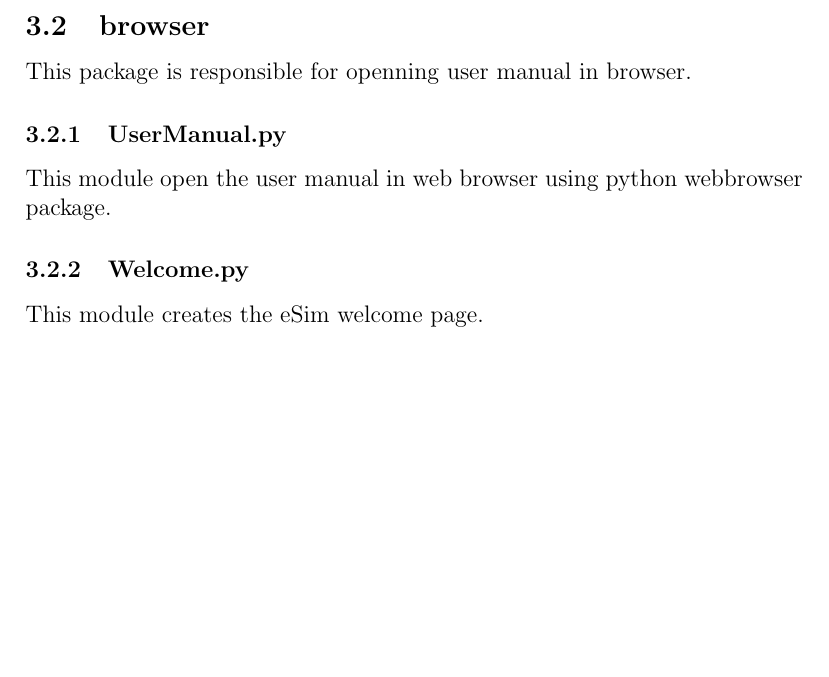
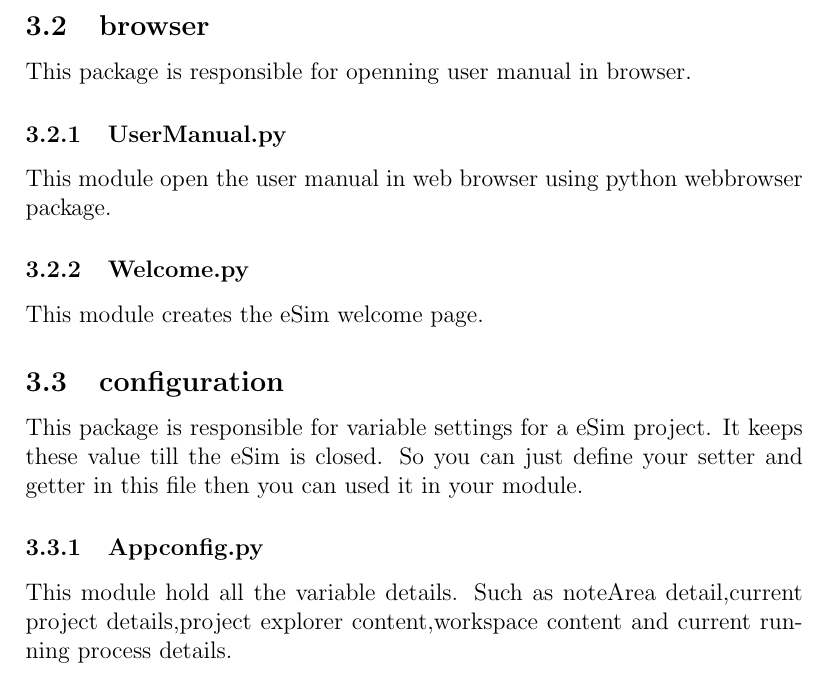
Before and after one commit to FOSSEE/eSim_Documentation, a LaTeX paper (eSim_CodeDocumentation.tex): part of page 8 of 8, cut so that both start at the same text, the shorter picture padded with empty space. Compiled offline with pdfLaTeX.

Commit message:
Updated content for configuration package

```diff
--- a/eSim_CodeDocumentation.tex
+++ b/eSim_CodeDocumentation.tex
@@ -259,4 +259,10 @@
 \subsubsection{Welcome.py}
 This module creates the eSim welcome page.
 
+\subsection{configuration}
+This package is responsible for variable settings for a eSim project. It keeps these value till the eSim is closed. So you can just define your setter and getter in this file then you can used it in your module.
+
+\subsubsection{Appconfig.py}
+This module hold all the variable details. Such as noteArea detail,current project details,project explorer content,workspace content and current running process details.
+
 \end{document}
```
